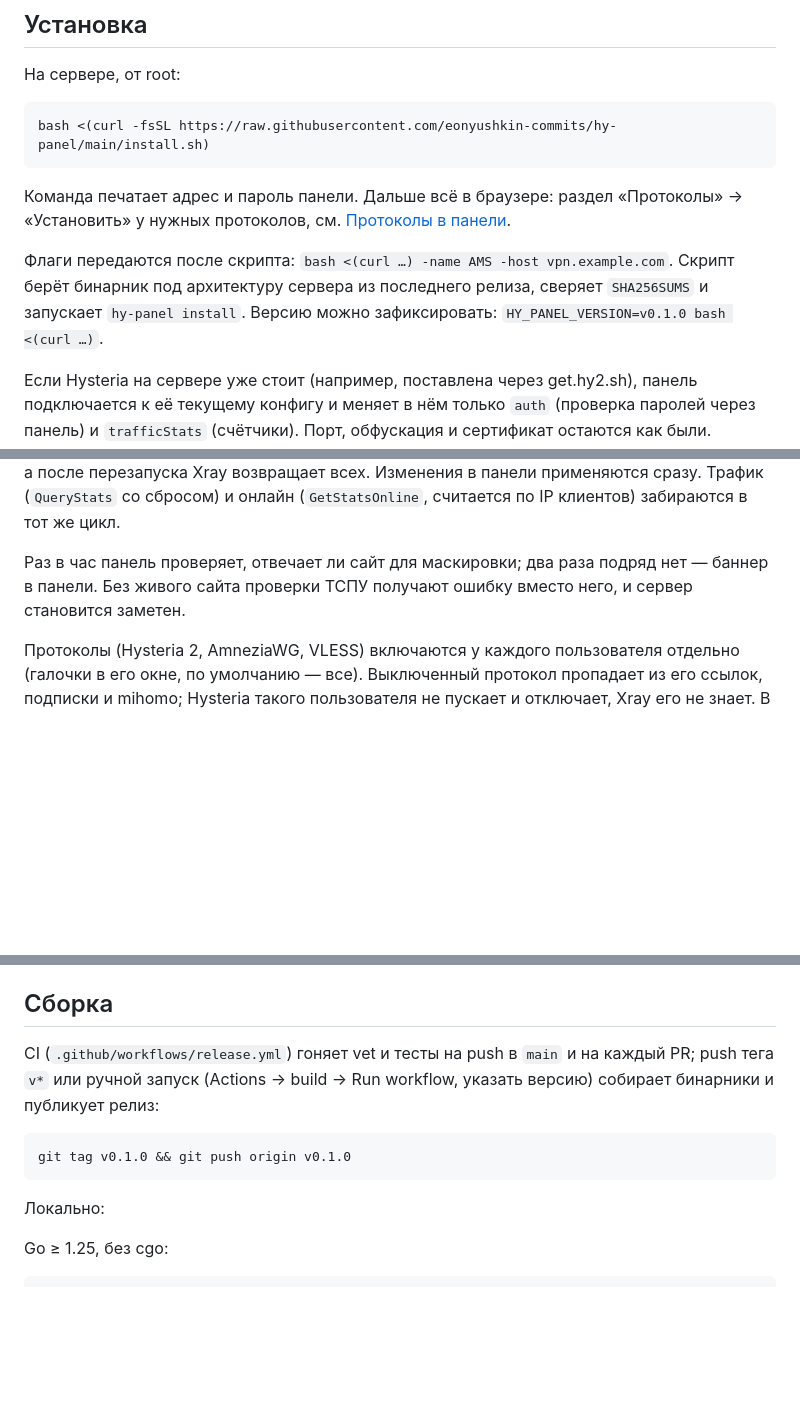
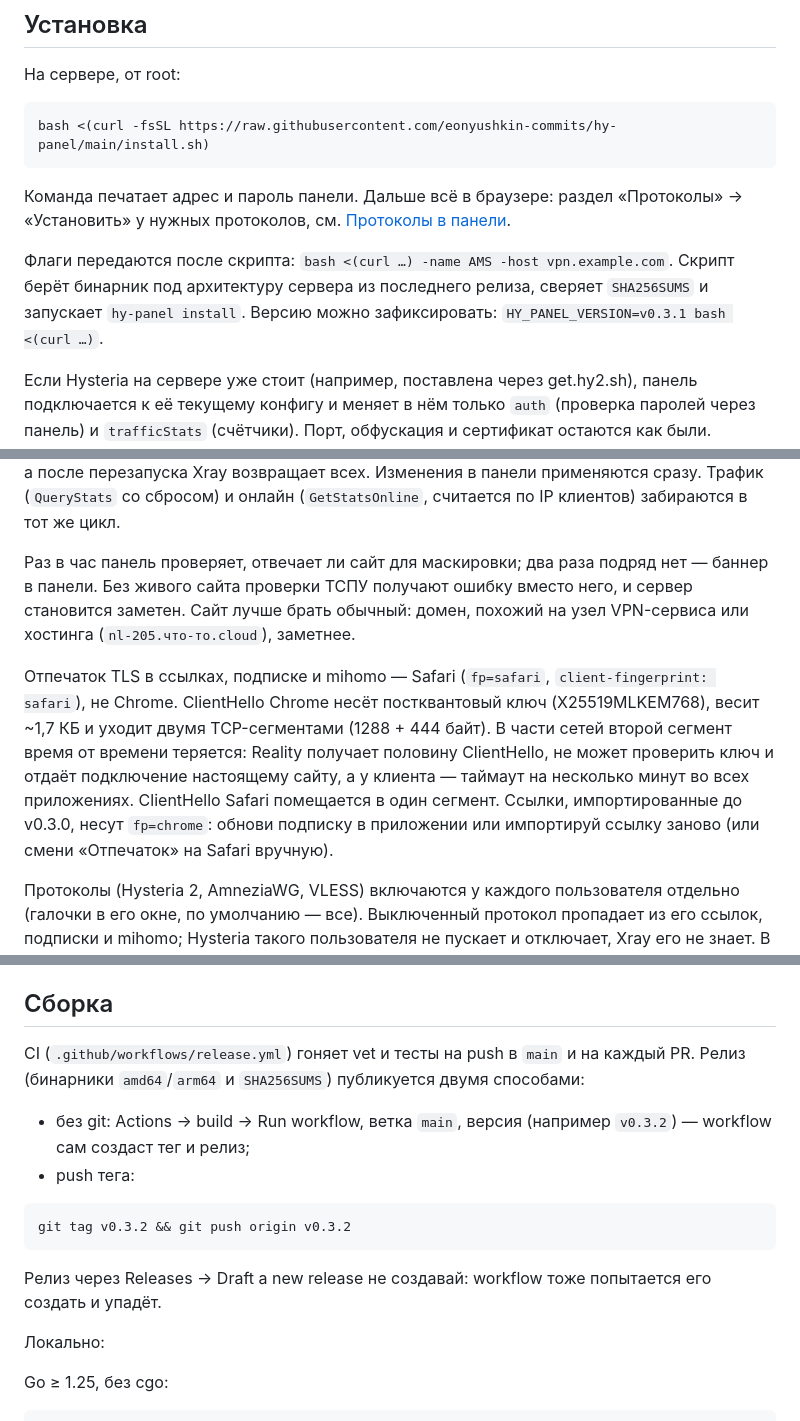
Before and after one commit to eonyushkin-commits/hy-panel, a Markdown page: README.md, 3 parts joined by grey strips. GitHub-like rendering; blank space fills up the shorter version.

Commit message:
README: Safari fingerprint, theme switch, releases, fallback check
- VLESS: why links use fp=safari (Chrome's post-quantum ClientHello is
  two TCP segments and the second one gets lost: Reality sees half a
  ClientHello, clients time out), and that links imported before v0.3.0
  need refreshing; pick a masking site that does not look like a VPN
  node.
- The header's light/dark switch.
- Releases: Run workflow as well as a tag push, current version numbers,
  and not to draft a release by hand.
- What url and interval mean in the mihomo fallback group.

Co-Authored-By: Claude Opus 5.5 <noreply@anthropic.com>
Claude-Session: https://claude.ai/code/session_01SsvGcANb7sSxyCL7F1Sry1

````diff
--- a/README.md
+++ b/README.md
@@ -14,7 +14,7 @@ bash <(curl -fsSL https://raw.githubusercontent.com/eonyushkin-commits/hy-panel/
 
 Команда печатает адрес и пароль панели. Дальше всё в браузере: раздел «Протоколы» → «Установить» у нужных протоколов, см. [Протоколы в панели](#протоколы-в-панели).
 
-Флаги передаются после скрипта: `bash <(curl …) -name AMS -host vpn.example.com`. Скрипт берёт бинарник под архитектуру сервера из последнего релиза, сверяет `SHA256SUMS` и запускает `hy-panel install`. Версию можно зафиксировать: `HY_PANEL_VERSION=v0.1.0 bash <(curl …)`.
+Флаги передаются после скрипта: `bash <(curl …) -name AMS -host vpn.example.com`. Скрипт берёт бинарник под архитектуру сервера из последнего релиза, сверяет `SHA256SUMS` и запускает `hy-panel install`. Версию можно зафиксировать: `HY_PANEL_VERSION=v0.3.1 bash <(curl …)`.
 
 Если Hysteria на сервере уже стоит (например, поставлена через get.hy2.sh), панель подключается к её текущему конфигу и меняет в нём только `auth` (проверка паролей через панель) и `trafficStats` (счётчики). Порт, обфускация и сертификат остаются как были. Пользователи из `auth.password` (как `default`) / `auth.userpass` переносятся в панель, их клиенты работают дальше. Перед этим `install` показывает найденный конфиг (порт, обфускация, сертификат, пароли) и спрашивает: подключиться к нему или настроить Hysteria заново. Без терминала — подключается.
 
@@ -84,7 +84,9 @@ Hysteria работает поверх UDP. Если UDP начнут резат
 
 Как это работает. У Xray нет внешней проверки паролей, как `auth.http` у Hysteria: кого он знает, того и пускает. Поэтому в его конфиге клиентов нет, а панель раз в 10 с через gRPC API Xray приводит список пользователей инбаунда к своим активным пользователям: добавляет новых и включённых, убирает выключенных, просроченных, исчерпавших лимит и удалённых, а после перезапуска Xray возвращает всех. Изменения в панели применяются сразу. Трафик (`QueryStats` со сбросом) и онлайн (`GetStatsOnline`, считается по IP клиентов) забираются в тот же цикл.
 
-Раз в час панель проверяет, отвечает ли сайт для маскировки; два раза подряд нет — баннер в панели. Без живого сайта проверки ТСПУ получают ошибку вместо него, и сервер становится заметен.
+Раз в час панель проверяет, отвечает ли сайт для маскировки; два раза подряд нет — баннер в панели. Без живого сайта проверки ТСПУ получают ошибку вместо него, и сервер становится заметен. Сайт лучше брать обычный: домен, похожий на узел VPN-сервиса или хостинга (`nl-205.что-то.cloud`), заметнее.
+
+Отпечаток TLS в ссылках, подписке и mihomo — Safari (`fp=safari`, `client-fingerprint: safari`), не Chrome. ClientHello Chrome несёт постквантовый ключ (X25519MLKEM768), весит ~1,7 КБ и уходит двумя TCP-сегментами (1288 + 444 байт). В части сетей второй сегмент время от времени теряется: Reality получает половину ClientHello, не может проверить ключ и отдаёт подключение настоящему сайту, а у клиента — таймаут на несколько минут во всех приложениях. ClientHello Safari помещается в один сегмент. Ссылки, импортированные до v0.3.0, несут `fp=chrome`: обнови подписку в приложении или импортируй ссылку заново (или смени «Отпечаток» на Safari вручную).
 
 Протоколы (Hysteria 2, AmneziaWG, VLESS) включаются у каждого пользователя отдельно (галочки в его окне, по умолчанию — все). Выключенный протокол пропадает из его ссылок, подписки и mihomo; Hysteria такого пользователя не пускает и отключает, Xray его не знает. В списке у пользователя значки протоколов: зелёный — сейчас подключён, зачёркнутый — выключен.
 
@@ -177,11 +181,16 @@ VLESS (Xray):
 
 ## Сборка
 
-CI (`.github/workflows/release.yml`) гоняет vet и тесты на push в `main` и на каждый PR; push тега `v*` или ручной запуск (Actions → build → Run workflow, указать версию) собирает бинарники и публикует релиз:
+CI (`.github/workflows/release.yml`) гоняет vet и тесты на push в `main` и на каждый PR. Релиз (бинарники `amd64`/`arm64` и `SHA256SUMS`) публикуется двумя способами:
+
+- без git: Actions → build → Run workflow, ветка `main`, версия (например `v0.3.2`) — workflow сам создаст тег и релиз;
+- push тега:
 
 ```bash
-git tag v0.1.0 && git push origin v0.1.0
+git tag v0.3.2 && git push origin v0.3.2
 ```
+
+Релиз через Releases → Draft a new release не создавай: workflow тоже попытается его создать и упадёт.
 
 Локально:
 
````
Also changed, not shown: other parts of README.md (+3 -1 lines).
